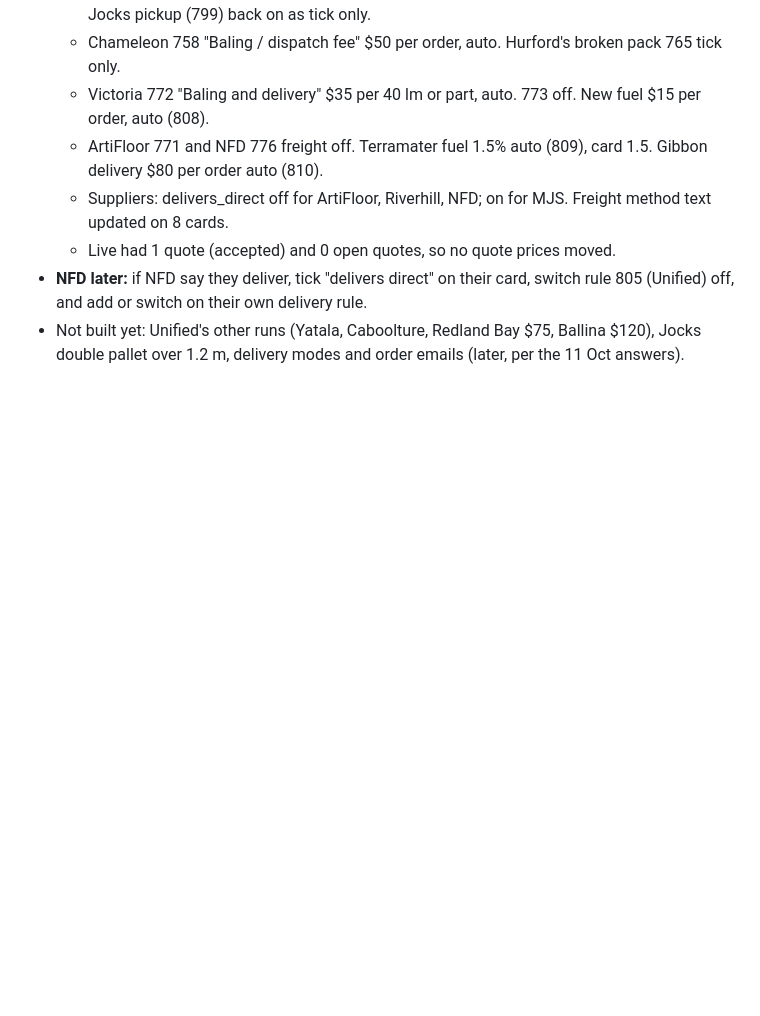
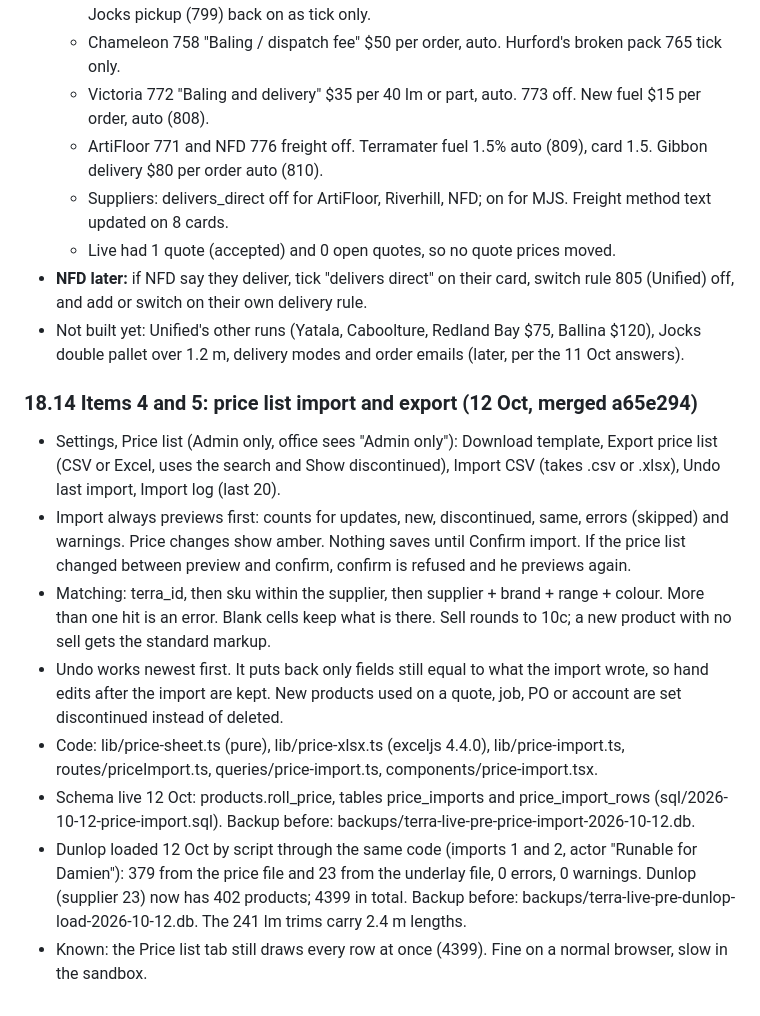
Before and after one commit to damien356/TerraCrm-7124, a Markdown page: PROJECT_NOTES.md, the part around the change. Drawn GitHub-style; blank space fills up the shorter version.

Commit message:
Notes 18.14: price list import and export live, Dunlop loaded

```diff
--- a/PROJECT_NOTES.md
+++ b/PROJECT_NOTES.md
@@ -598,3 +598,13 @@ Checked on the branch head: lint clean, web build OK, API tsc 0, mobile tsc 0, a
   - Live had 1 quote (accepted) and 0 open quotes, so no quote prices moved.
 - **NFD later:** if NFD say they deliver, tick "delivers direct" on their card, switch rule 805 (Unified) off, and add or switch on their own delivery rule.
 - Not built yet: Unified's other runs (Yatala, Caboolture, Redland Bay $75, Ballina $120), Jocks double pallet over 1.2 m, delivery modes and order emails (later, per the 11 Oct answers).
+
+### 18.14 Items 4 and 5: price list import and export (12 Oct, merged a65e294)
+- Settings, Price list (Admin only, office sees "Admin only"): Download template, Export price list (CSV or Excel, uses the search and Show discontinued), Import CSV (takes .csv or .xlsx), Undo last import, Import log (last 20).
+- Import always previews first: counts for updates, new, discontinued, same, errors (skipped) and warnings. Price changes show amber. Nothing saves until Confirm import. If the price list changed between preview and confirm, confirm is refused and he previews again.
+- Matching: terra_id, then sku within the supplier, then supplier + brand + range + colour. More than one hit is an error. Blank cells keep what is there. Sell rounds to 10c; a new product with no sell gets the standard markup.
+- Undo works newest first. It puts back only fields still equal to what the import wrote, so hand edits after the import are kept. New products used on a quote, job, PO or account are set discontinued instead of deleted.
+- Code: lib/price-sheet.ts (pure), lib/price-xlsx.ts (exceljs 4.4.0), lib/price-import.ts, routes/priceImport.ts, queries/price-import.ts, components/price-import.tsx.
+- Schema live 12 Oct: products.roll_price, tables price_imports and price_import_rows (sql/2026-10-12-price-import.sql). Backup before: backups/terra-live-pre-price-import-2026-10-12.db.
+- Dunlop loaded 12 Oct by script through the same code (imports 1 and 2, actor "Runable for Damien"): 379 from the price file and 23 from the underlay file, 0 errors, 0 warnings. Dunlop (supplier 23) now has 402 products; 4399 in total. Backup before: backups/terra-live-pre-dunlop-load-2026-10-12.db. The 241 lm trims carry 2.4 m lengths.
+- Known: the Price list tab still draws every row at once (4399). Fine on a normal browser, slow in the sandbox.
```
